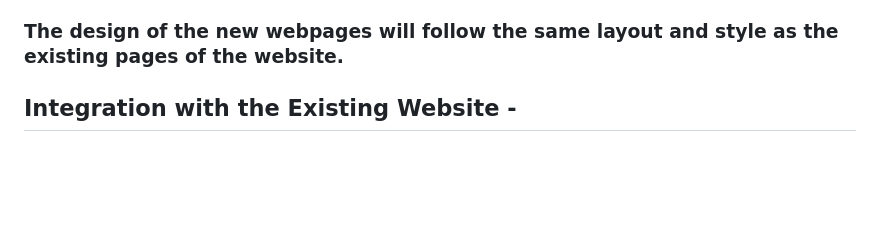
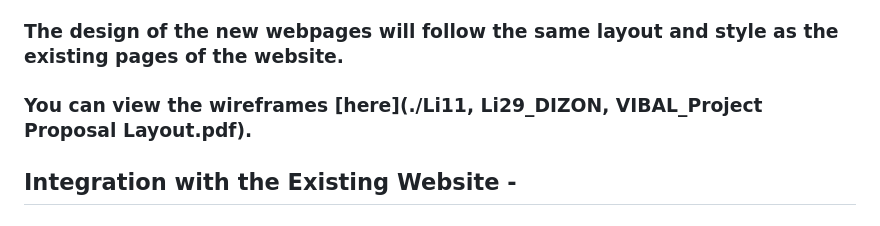
Before and after one commit to nikkodizon/WDProjLithiumDIZONVIBAL, a Markdown page: Proposal/README.md, the part around the change. Drawn GitHub-style; blank space fills up the shorter version.

```diff
--- a/Proposal/README.md
+++ b/Proposal/README.md
@@ -62,6 +62,7 @@
 ### Attached in the repository are the wireframes for the new webpages related to the HTML form.
 ### These wireframes clearly show the layout, page titles, section headers, form elements, and navigation between pages.
 ### The design of the new webpages will follow the same layout and style as the existing pages of the website.
+### You can view the wireframes [here](./Li11, Li29_DIZON, VIBAL_Project Proposal Layout.pdf).
 
 ## **Integration with the Existing Website** -
 ### The new HTML form and webpages will be integrated into the current website structure.
```
